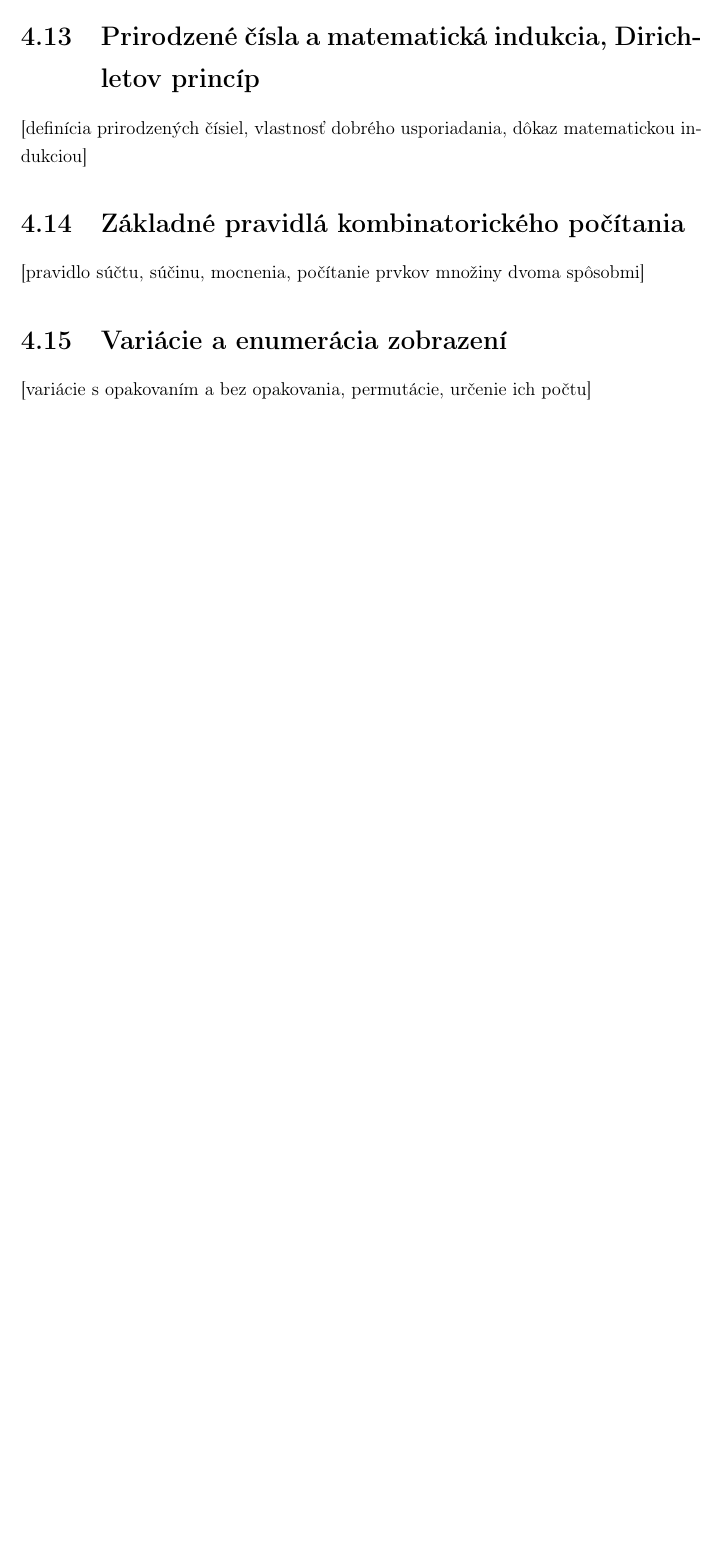
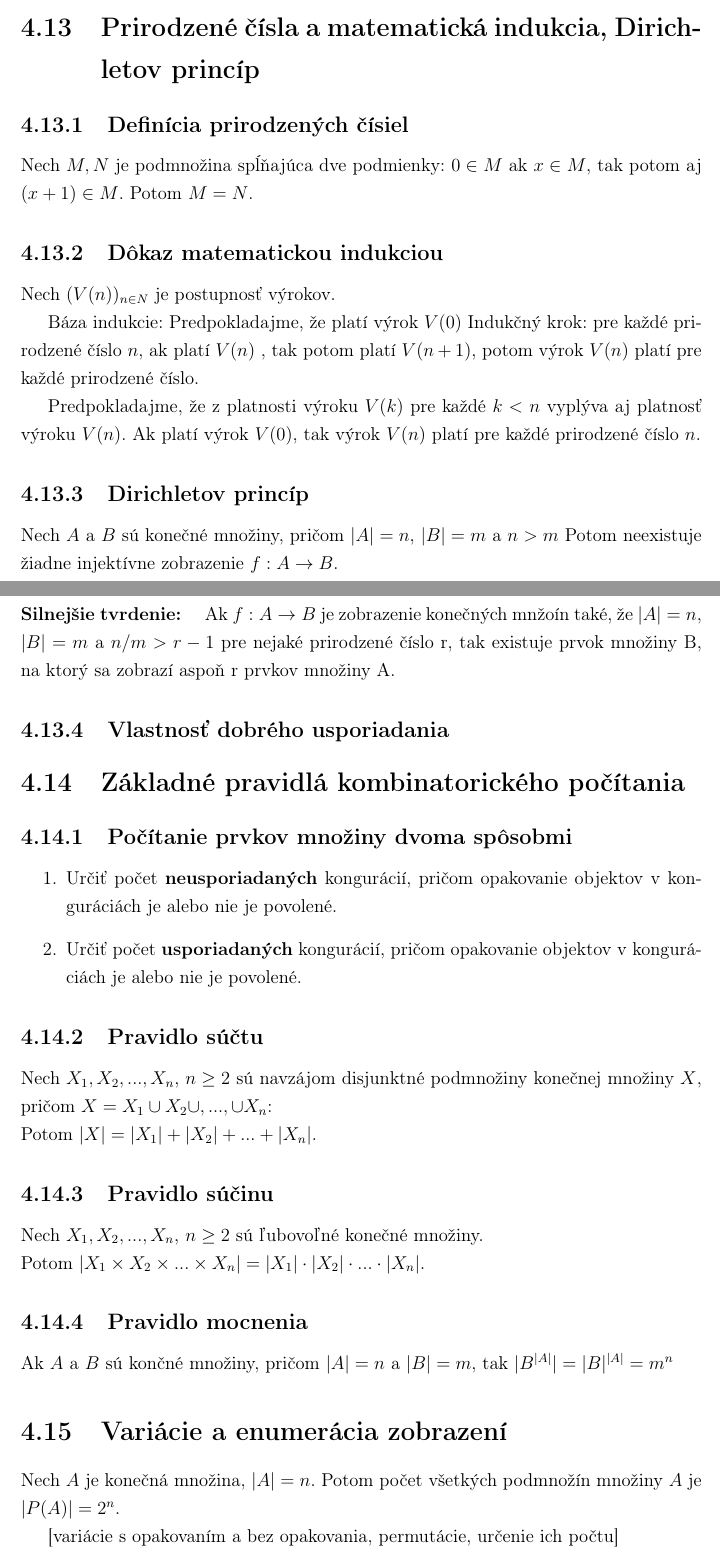
Before and after one commit to Sandyna/bioinformatika-statnice, a LaTeX book (main.tex, which reads diskretna_matematika.tex): part of page 29 of 36 before the commit and two parts of pages 30 and 31 of 38 after it, the two joined at a grey line, cut so that both start at the same text, the shorter picture padded with empty space. Compiled offline with pdfLaTeX.

Commit message:
Update diskretna_matematika.tex

```diff
--- a/diskretna_matematika.tex
+++ b/diskretna_matematika.tex
@@ -545,20 +545,51 @@
 
 
 
+\section {Prirodzené čísla a matematická indukcia, Dirichletov princíp}
+
+	\subsection{Definícia prirodzených čísiel}
+		Nech $M, N$ je podmnožina spĺňajúca dve podmienky:
+		$0 \in M$
+		ak $x \in M$, tak potom aj $(x + 1) \in M$.
+		Potom $M = N$.
 
 
 
+	\subsection{Dôkaz matematickou indukciou}
+		Nech $(V(n))_{n \in N}$ je postupnosť výrokov.
 
+		Báza indukcie: Predpokladajme, že platí výrok $V(0)$
+		Indukčný krok: pre každé prirodzené číslo $n$, ak platí $V(n)$ , tak potom platí $V(n + 1)$, potom výrok $V(n)$ platí pre každé prirodzené číslo.
 
+		Predpokladajme, že z platnosti výroku $V(k)$ pre každé $k < n$ vyplýva aj platnosť výroku $V(n)$. Ak platí výrok $V(0)$, tak výrok $V(n)$ platí pre každé prirodzené číslo $n$.
+	\subsection{Dirichletov princíp}
+		Nech $A$ a $B$ sú konečné množiny, pričom $|A| = n$, |$B| = m$ a $n > m$
+		Potom neexistuje žiadne injektívne zobrazenie $f : A \rightarrow B$.
 
+		\paragraph{Silnejšie tvrdenie: }
+		Ak $f : A \rightarrow B$ je zobrazenie konečných mnžoín také, že $|A| = n$, $|B| = m$ a $n/m > r - 1$ pre nejaké prirodzené číslo r, tak existuje prvok množiny B, na ktorý sa zobrazí aspoň r prvkov množiny A.
 
-\section {Prirodzené čísla a matematická indukcia, Dirichletov princíp}
-  [definícia prirodzených čísiel, vlastnosť dobrého usporiadania, dôkaz matematickou indukciou]
+	\subsection{Vlastnosť dobrého usporiadania}
 
 \section {Základné pravidlá kombinatorického počítania}
-  [pravidlo súčtu, súčinu, mocnenia, počítanie prvkov množiny dvoma spôsobmi]
+	\subsection{Počítanie prvkov množiny dvoma spôsobmi}
+		\begin{enumerate}
+			\item Určiť počet \textbf{neusporiadaných} kongurácií, pričom opakovanie objektov v konguráciách je alebo nie je povolené.
+			\item Určiť počet \textbf{usporiadaných} kongurácií, pričom opakovanie objektov v konguráciách je alebo nie je povolené.
+		\end{enumerate}
+	\subsection{Pravidlo súčtu}
+		Nech $X_{1}, X_{2}, ...,  X_{n}$, $n \geq 2$ sú navzájom disjunktné podmnožiny konečnej množiny $X$, pričom $X = X_{1} \cup X_{2} \cup , ..., \cup X_{n}$: \\
+		Potom $|X| = |X_{1}| + |X_{2}| + ... + |X_{n}|$.
+	\subsection{Pravidlo súčinu}
+		Nech $X_{1}, X_{2}, ...,  X_{n}$, $n \geq 2$ sú ľubovoľné konečné množiny.\\
+		Potom $|X_{1} \times X_{2} \times ... \times X_{n}| = |X_{1}| \cdot |X_{2}| \cdot ... \cdot |X_{n}|$.
+
+	\subsection{Pravidlo mocnenia}
+		Ak $A$ a $B$ sú končné množiny, pričom $|A| = n$ a $|B| = m$, tak $|B^{|A|}| = |B|^{|A|} = m^{n}$
 
 \section {Variácie a enumerácia zobrazení}
+	Nech $A$ je konečná množina, $|A| = n$. Potom počet všetkých podmnožín množiny $A$ je $|P(A)| = 2^{n}$.
+
   [variácie s opakovaním a bez opakovania, permutácie, určenie ich počtu]
 
 \section {Kombinácie a enumerácia podmnožín}
```
Also changed, not shown: diskretna_matematika.tex (5 more changed lines).
